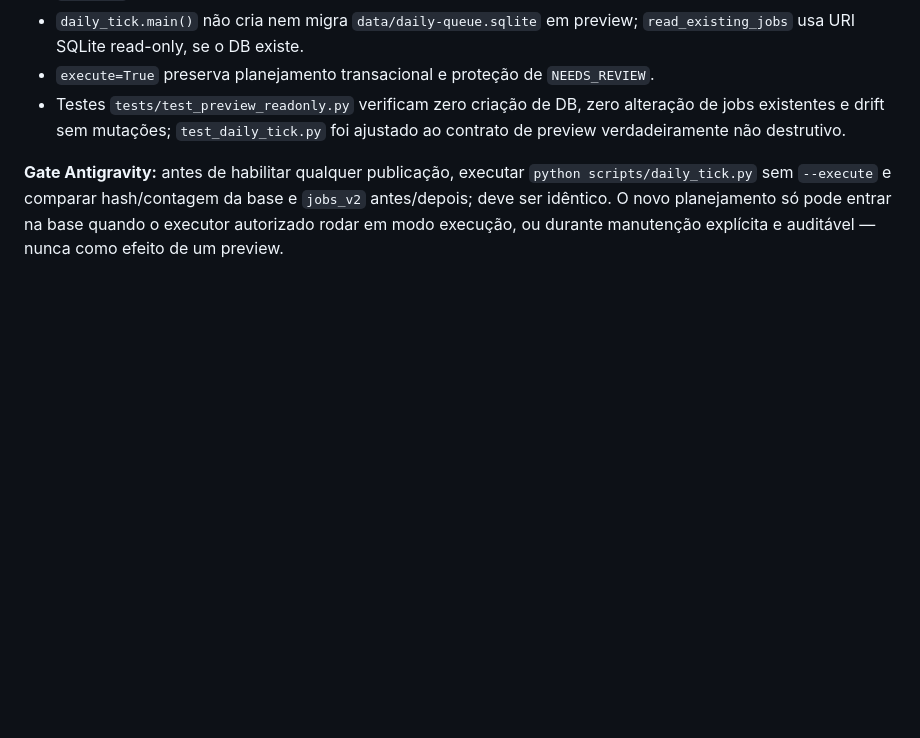
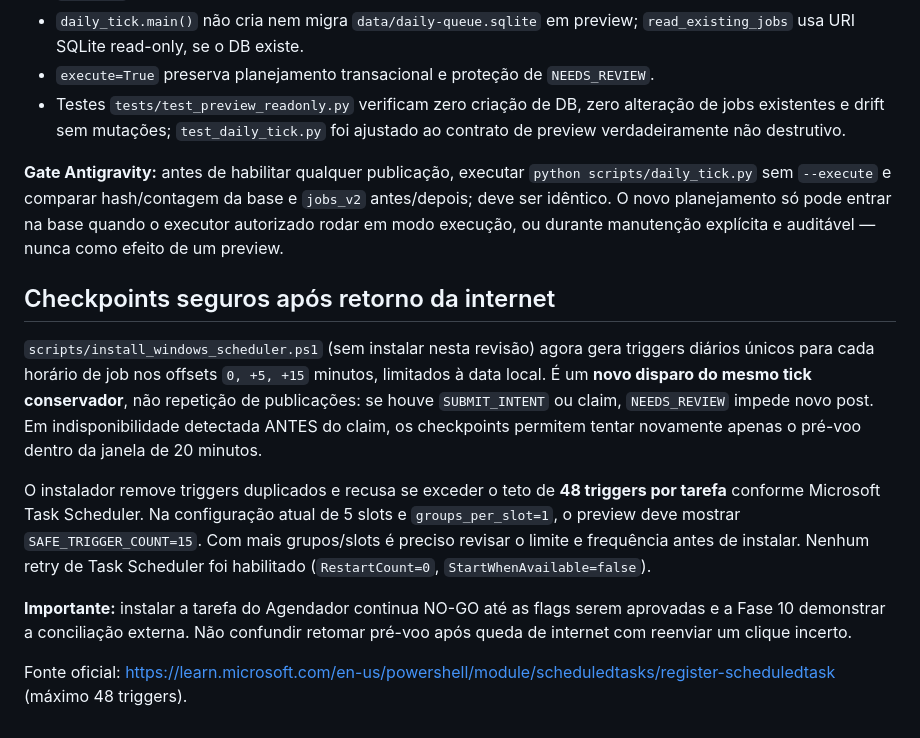
Before and after one commit to hypeneural/facebook, a Markdown page: docs/AUDITORIA_INDEPENDENTE_FASE9_2_REDE_REBOOT.md, the part around the change. GitHub-like rendering; blank space fills up the shorter version.

Commit message:
docs(win11): describe capped pre-claim recovery triggers and no-post-retry safety

```diff
--- a/docs/AUDITORIA_INDEPENDENTE_FASE9_2_REDE_REBOOT.md
+++ b/docs/AUDITORIA_INDEPENDENTE_FASE9_2_REDE_REBOOT.md
@@ -70,3 +70,13 @@ A auditoria do código comprovou que `tick(execute=False)` anteriormente chamava
 - Testes `tests/test_preview_readonly.py` verificam zero criação de DB, zero alteração de jobs existentes e drift sem mutações; `test_daily_tick.py` foi ajustado ao contrato de preview verdadeiramente não destrutivo.
 
 **Gate Antigravity:** antes de habilitar qualquer publicação, executar `python scripts/daily_tick.py` sem `--execute` e comparar hash/contagem da base e `jobs_v2` antes/depois; deve ser idêntico. O novo planejamento só pode entrar na base quando o executor autorizado rodar em modo execução, ou durante manutenção explícita e auditável — nunca como efeito de um preview.
+
+## Checkpoints seguros após retorno da internet
+
+`scripts/install_windows_scheduler.ps1` (sem instalar nesta revisão) agora gera triggers diários únicos para cada horário de job nos offsets `0, +5, +15` minutos, limitados à data local. É um **novo disparo do mesmo tick conservador**, não repetição de publicações: se houve `SUBMIT_INTENT` ou claim, `NEEDS_REVIEW` impede novo post. Em indisponibilidade detectada ANTES do claim, os checkpoints permitem tentar novamente apenas o pré-voo dentro da janela de 20 minutos.
+
+O instalador remove triggers duplicados e recusa se exceder o teto de **48 triggers por tarefa** conforme Microsoft Task Scheduler. Na configuração atual de 5 slots e `groups_per_slot=1`, o preview deve mostrar `SAFE_TRIGGER_COUNT=15`. Com mais grupos/slots é preciso revisar o limite e frequência antes de instalar. Nenhum retry de Task Scheduler foi habilitado (`RestartCount=0`, `StartWhenAvailable=false`).
+
+**Importante:** instalar a tarefa do Agendador continua NO-GO até as flags serem aprovadas e a Fase 10 demonstrar a conciliação externa. Não confundir retomar pré-voo após queda de internet com reenviar um clique incerto.
+
+Fonte oficial: https://learn.microsoft.com/en-us/powershell/module/scheduledtasks/register-scheduledtask (máximo 48 triggers).
```
